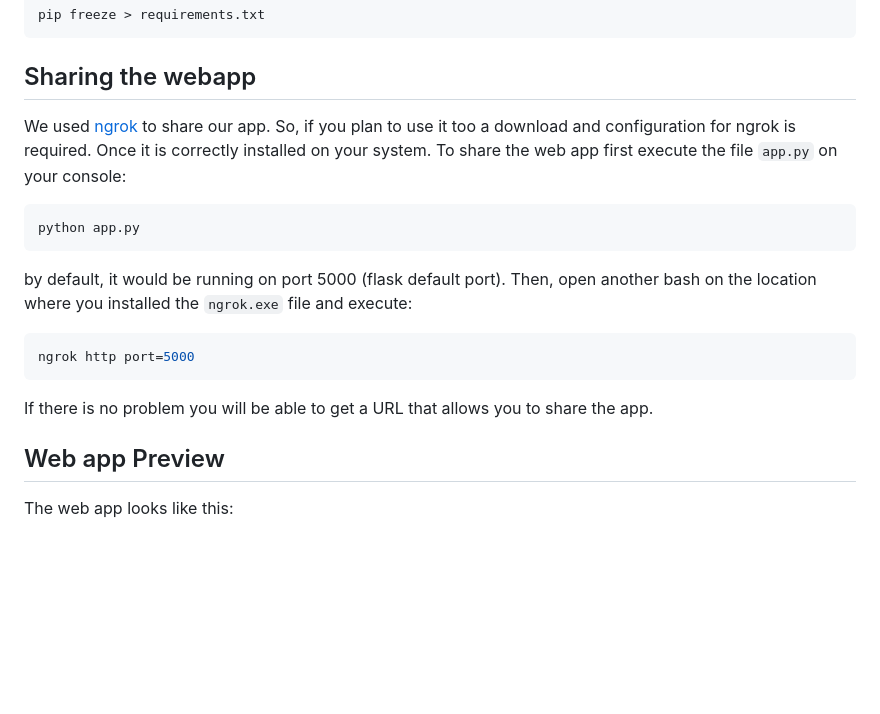
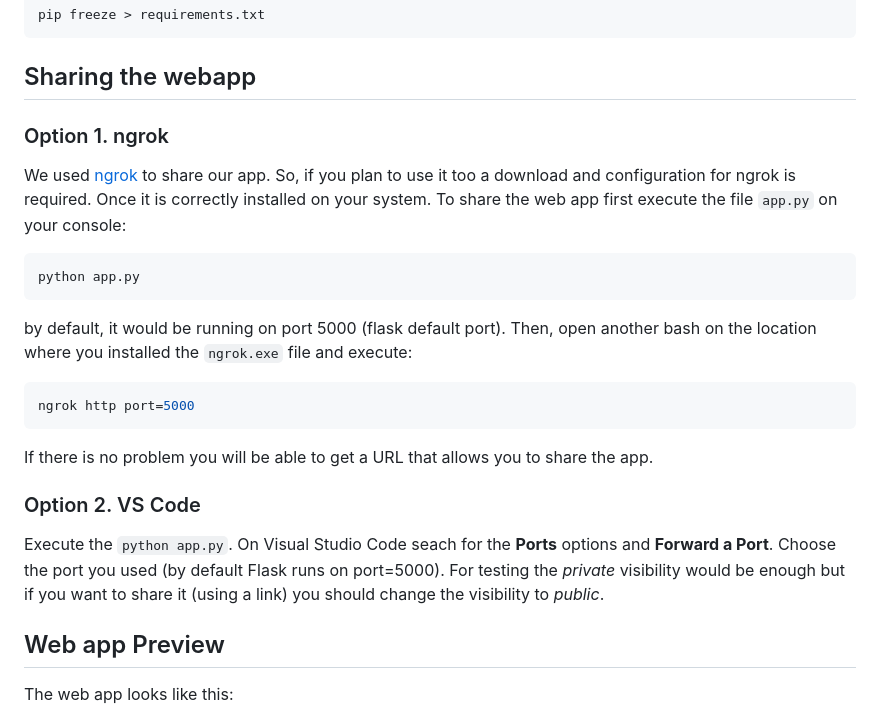
Before and after one commit to iltocl/hsdvmi-video-annotation-webapp, a Markdown page: README.md, the part around the change. GitHub-like rendering; blank space fills up the shorter version.

````diff
--- a/README.md
+++ b/README.md
@@ -67,6 +67,7 @@ If you made changes and want to save the new requirements.
 pip freeze > requirements.txt
 ```
 ## Sharing the webapp
+### Option 1. ngrok
 We used [ngrok](https://ngrok.com/) to share our app. So, if you plan to use it too a download and configuration for ngrok is required. Once it is correctly installed on your system. To share the web app first execute the file `app.py` on your console:
 ```bash
 python app.py
@@ -77,6 +78,11 @@ Then, open another bash on the location where you installed the `ngrok.exe` file
 ngrok http port=5000
 ```
 If there is no problem you will be able to get a URL that allows you to share the app.
+### Option 2. VS Code
+Execute the ```python app.py```.
+On Visual Studio Code seach for the **Ports** options and **Forward a Port**.
+Choose the port you used (by default Flask runs on port=5000).
+For testing the *private* visibility would be enough but if you want to share it (using a link) you should change the visibility to *public*.
 
 ## Web app Preview
 The web app looks like this:
````
